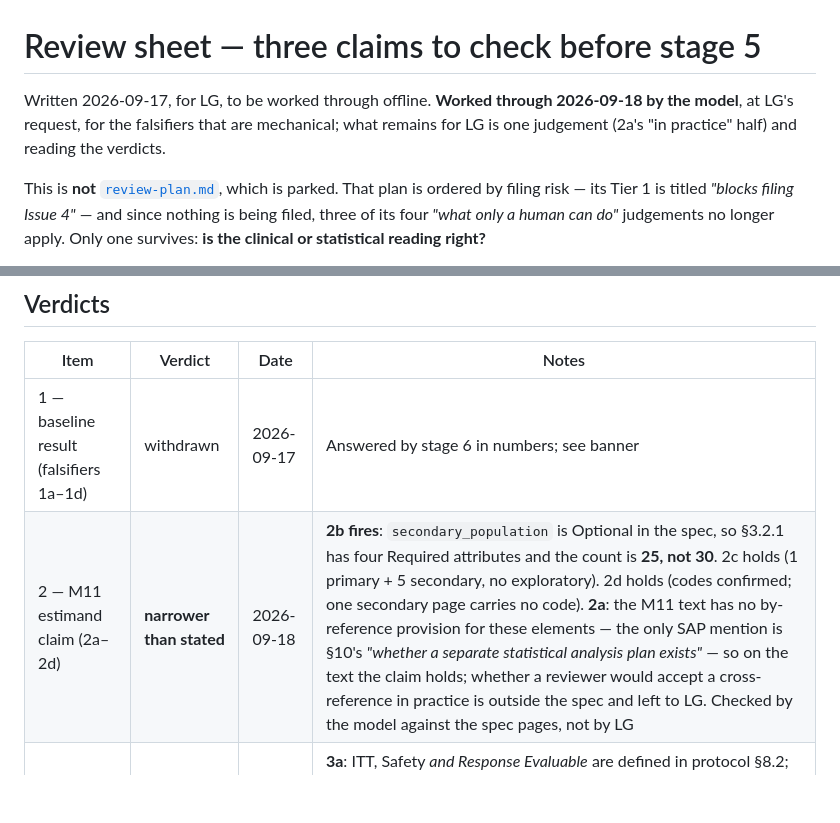
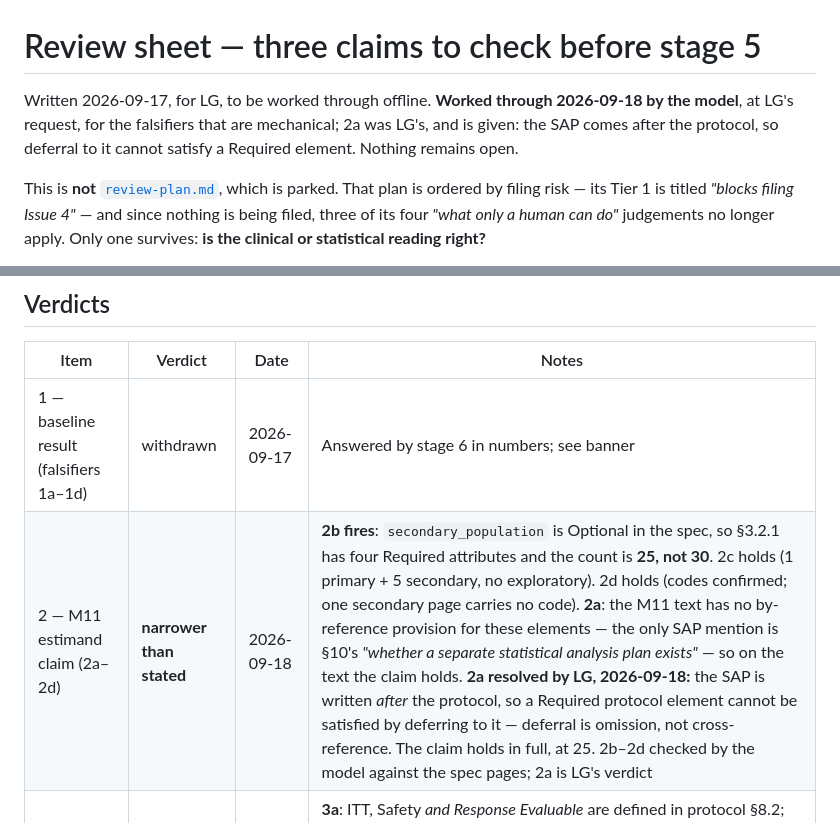
Before and after one commit to Lovemore-Gakava/usdm-acdc-in-practice, a Markdown page: docs/review-sheet.md, 2 parts joined by grey strips. Rendered like a GitHub page; blank space fills up the shorter version.

```diff
--- a/docs/review-sheet.md
+++ b/docs/review-sheet.md
@@ -1,8 +1,8 @@
 # Review sheet — three claims to check before stage 5
 
 Written 2026-09-17, for LG, to be worked through offline. **Worked through 2026-09-18 by the model**, at
-LG's request, for the falsifiers that are mechanical; what remains for LG is one judgement (2a's
-"in practice" half) and reading the verdicts.
+LG's request, for the falsifiers that are mechanical; 2a was LG's, and is given: the SAP comes
+after the protocol, so deferral to it cannot satisfy a Required element. Nothing remains open.
 
 This is **not** [`review-plan.md`](review-plan.md), which is parked. That plan is ordered by
 filing risk — its Tier 1 is titled *"blocks filing Issue 4"* — and since nothing is being filed,
@@ -135,7 +135,7 @@ place and is the reason 3a is now the sharp question rather than a general one.
 | Item | Verdict | Date | Notes |
 |---|---|---|---|
 | 1 — baseline result (falsifiers 1a–1d) | withdrawn | 2026-09-17 | Answered by stage 6 in numbers; see banner |
-| 2 — M11 estimand claim (2a–2d) | **narrower than stated** | 2026-09-18 | **2b fires**: `secondary_population` is Optional in the spec, so §3.2.1 has four Required attributes and the count is **25, not 30**. 2c holds (1 primary + 5 secondary, no exploratory). 2d holds (codes confirmed; one secondary page carries no code). **2a**: the M11 text has no by-reference provision for these elements — the only SAP mention is §10's *"whether a separate statistical analysis plan exists"* — so on the text the claim holds; whether a reviewer would accept a cross-reference in practice is outside the spec and left to LG. Checked by the model against the spec pages, not by LG |
+| 2 — M11 estimand claim (2a–2d) | **narrower than stated** | 2026-09-18 | **2b fires**: `secondary_population` is Optional in the spec, so §3.2.1 has four Required attributes and the count is **25, not 30**. 2c holds (1 primary + 5 secondary, no exploratory). 2d holds (codes confirmed; one secondary page carries no code). **2a**: the M11 text has no by-reference provision for these elements — the only SAP mention is §10's *"whether a separate statistical analysis plan exists"* — so on the text the claim holds. **2a resolved by LG, 2026-09-18:** the SAP is written *after* the protocol, so a Required protocol element cannot be satisfied by deferring to it — deferral is omission, not cross-reference. The claim holds in full, at 25. 2b–2d checked by the model against the spec pages; 2a is LG's verdict |
 | 3 — layering (3a–3b) | **holds** | 2026-09-18 | **3a**: ITT, Safety *and Response Evaluable* are defined in protocol §8.2; responders are named there. The 09-17 correction was itself too wide; the fragment's citations were the error and are fixed. 3b: no other USDM class is sourced from the SAP (objective/endpoint descriptions *cross-reference* it for hypotheses, by design). Checked by the model, not by LG |
 
 Use **holds / narrower than stated / wrong**. "Narrower than stated" is the most likely outcome
```
Also changed, not shown: PROVENANCE.md (+1 -1 lines), study/m11/protocol-to-m11.md (+4 -0 lines).
